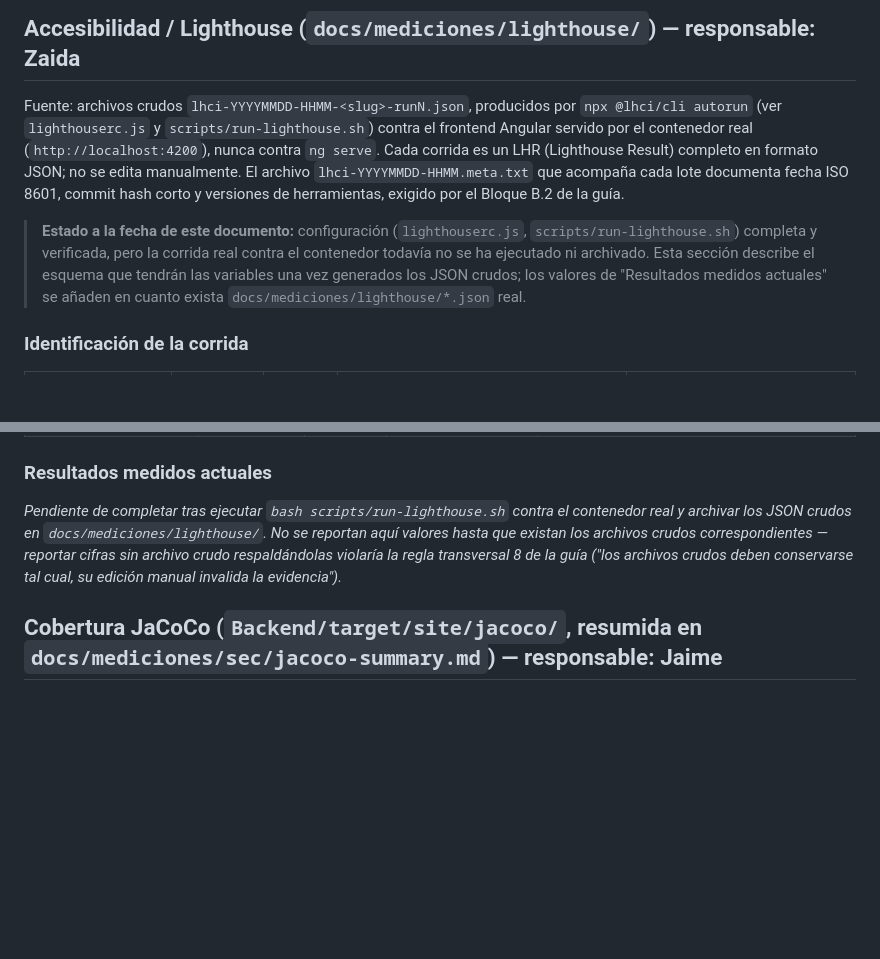
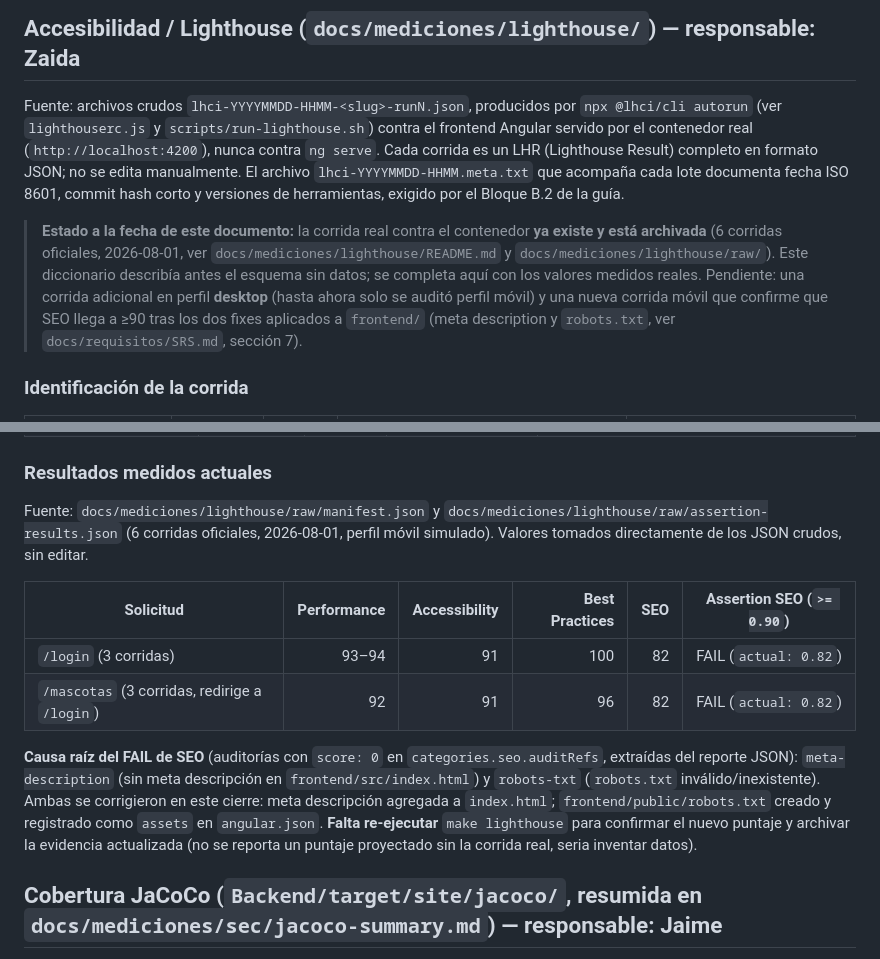
Before and after one commit to Grinjoww/ENTREGA-FINAL-BIOPET, a Markdown page: docs/mediciones/DATA-DICTIONARY.md, 2 parts joined by grey strips. GitHub-like rendering; blank space fills up the shorter version.

Commit message:
actualizacion y creacion de DATA-DICTIONARY/PROVENANCE

```diff
--- a/docs/mediciones/DATA-DICTIONARY.md
+++ b/docs/mediciones/DATA-DICTIONARY.md
@@ -181,12 +181,15 @@ archivo `lhci-YYYYMMDD-HHMM.meta.txt` que acompaña cada lote documenta fecha
 ISO 8601, commit hash corto y versiones de herramientas, exigido por el
 Bloque B.2 de la guía.
 
-> **Estado a la fecha de este documento:** configuración (`lighthouserc.js`,
-> `scripts/run-lighthouse.sh`) completa y verificada, pero la corrida real
-> contra el contenedor todavía no se ha ejecutado ni archivado. Esta sección
-> describe el esquema que tendrán las variables una vez generados los JSON
-> crudos; los valores de "Resultados medidos actuales" se añaden en cuanto
-> exista `docs/mediciones/lighthouse/*.json` real.
+> **Estado a la fecha de este documento:** la corrida real contra el
+> contenedor **ya existe y está archivada** (6 corridas oficiales,
+> 2026-08-01, ver `docs/mediciones/lighthouse/README.md` y
+> `docs/mediciones/lighthouse/raw/`). Este diccionario describía antes el
+> esquema sin datos; se completa aquí con los valores medidos reales.
+> Pendiente: una corrida adicional en perfil **desktop** (hasta ahora solo
+> se auditó perfil móvil) y una nueva corrida móvil que confirme que SEO
+> llega a ≥90 tras los dos fixes aplicados a `frontend/` (meta description
+> y `robots.txt`, ver `docs/requisitos/SRS.md`, sección 7).
 
 ### Identificación de la corrida
 
@@ -247,13 +250,25 @@ se documentan aquí porque explican variaciones entre corridas.
 
 ### Resultados medidos actuales
 
-_Pendiente de completar tras ejecutar `bash scripts/run-lighthouse.sh` contra
-el contenedor real y archivar los JSON crudos en
-`docs/mediciones/lighthouse/`. No se reportan aquí valores hasta que existan
-los archivos crudos correspondientes — reportar cifras sin archivo crudo
-respaldándolas violaría la regla transversal 8 de la guía ("los archivos
-crudos deben conservarse tal cual, su edición manual invalida la
-evidencia")._
+Fuente: `docs/mediciones/lighthouse/raw/manifest.json` y
+`docs/mediciones/lighthouse/raw/assertion-results.json` (6 corridas
+oficiales, 2026-08-01, perfil móvil simulado). Valores tomados
+directamente de los JSON crudos, sin editar.
+
+| Solicitud | Performance | Accessibility | Best Practices | SEO | Assertion SEO (`>= 0.90`) |
+|---|---:|---:|---:|---:|---|
+| `/login` (3 corridas) | 93–94 | 91 | 100 | 82 | FAIL (`actual: 0.82`) |
+| `/mascotas` (3 corridas, redirige a `/login`) | 92 | 91 | 96 | 82 | FAIL (`actual: 0.82`) |
+
+**Causa raíz del FAIL de SEO** (auditorías con `score: 0` en
+`categories.seo.auditRefs`, extraídas del reporte JSON): `meta-description`
+(sin meta descripción en `frontend/src/index.html`) y `robots-txt`
+(`robots.txt` inválido/inexistente). Ambas se corrigieron en este cierre:
+meta descripción agregada a `index.html`; `frontend/public/robots.txt`
+creado y registrado como `assets` en `angular.json`. **Falta re-ejecutar**
+`make lighthouse` para confirmar el nuevo puntaje y archivar la evidencia
+actualizada (no se reporta un puntaje proyectado sin la corrida real, seria
+inventar datos).
 
 ## Cobertura JaCoCo (`Backend/target/site/jacoco/`, resumida en `docs/mediciones/sec/jacoco-summary.md`) — responsable: Jaime
 
```
Also changed, not shown: docs/mediciones/DATA-PROVENANCE.md (added, +113 -0 lines).
